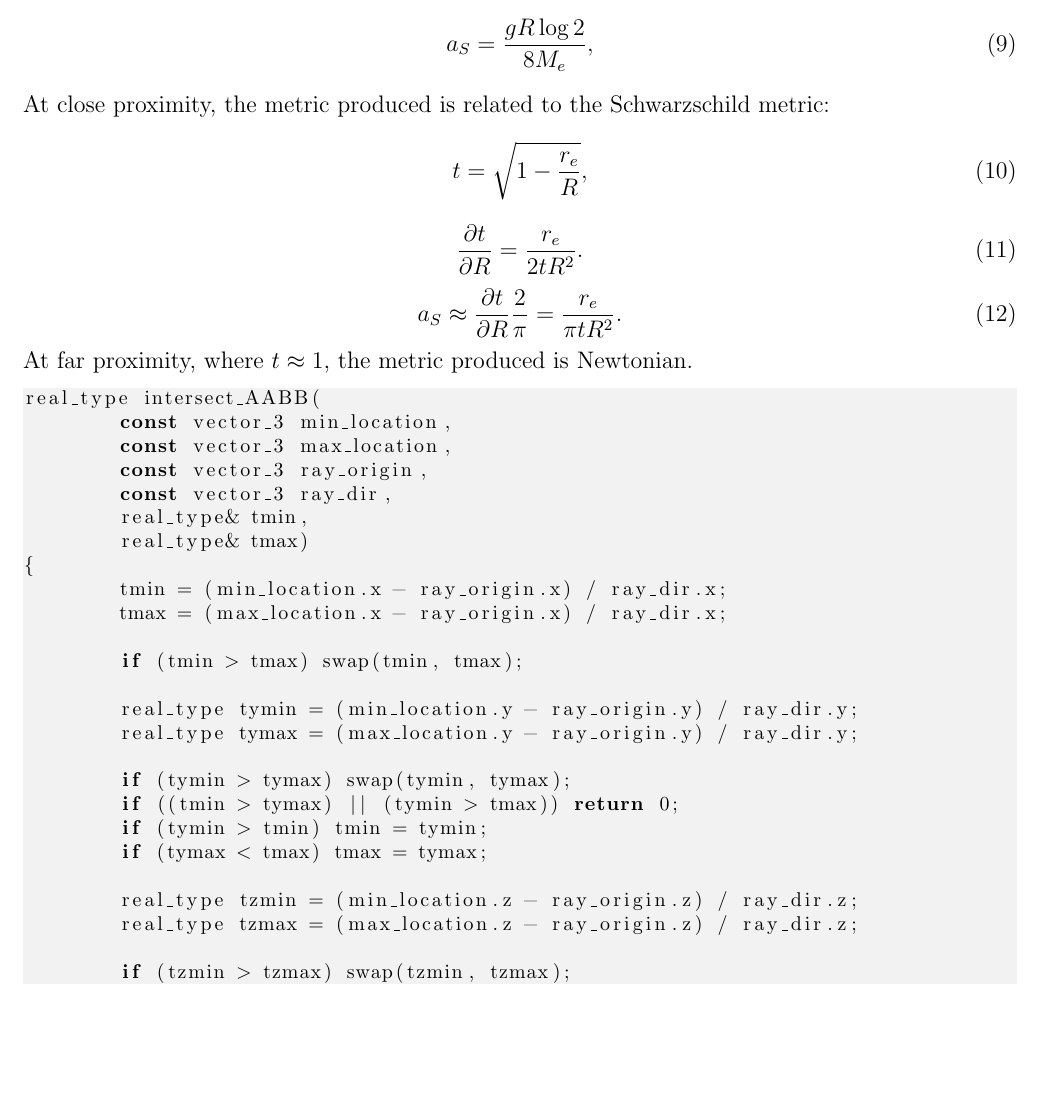
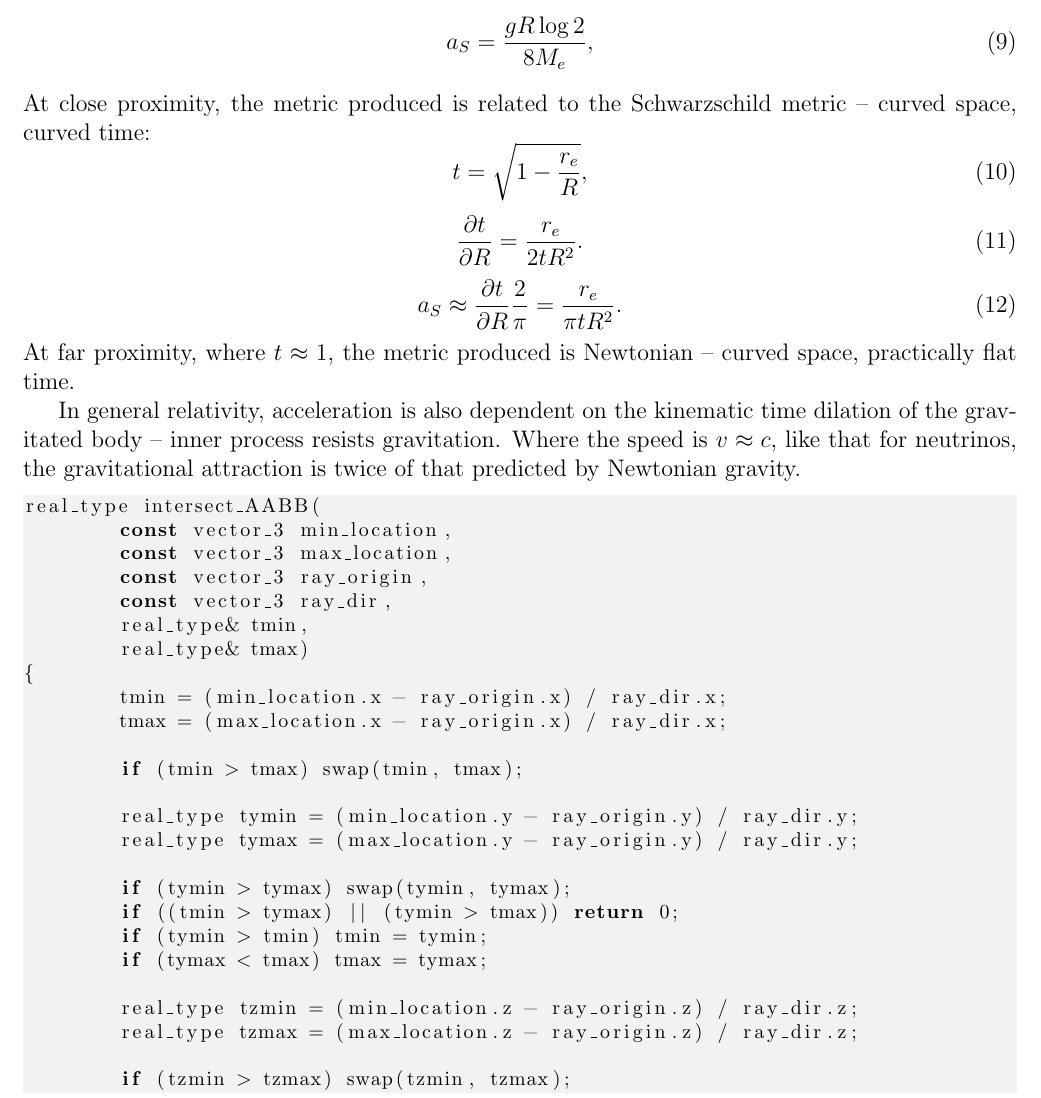
Before and after one commit to sjhalayka/papers, a LaTeX paper (up_close_newtonian/bezier_escape.tex): part of page 2 of 7, cut so that both start at the same text, the shorter picture padded with empty space. Compiled offline with pdfLaTeX.

Commit message:
Add files via upload

```diff
--- a/up_close_newtonian/bezier_escape.tex
+++ b/up_close_newtonian/bezier_escape.tex
@@ -94,7 +94,7 @@ We can also get a general relativistic acceleration $a_S$, where $r_e < R$:
 \begin{equation}
 a_S = \frac{g R \log 2}{8 M_{e}},
 \end{equation}
-At close proximity, the metric produced is related to the Schwarzschild metric:
+At close proximity, the metric produced is related to the Schwarzschild metric -- curved space, curved time:
 \begin{equation}
 t = \sqrt{1 - \frac{r_e}{R}},
 \end{equation}
@@ -104,7 +104,10 @@ t = \sqrt{1 - \frac{r_e}{R}},
 \begin{equation}
 a_S \approx \pdv{t}{R} \frac{2}{\pi} = \frac{r_e}{\pi t R^2}.
 \end{equation}
-At far proximity, where $t \approx 1$, the metric produced is Newtonian. % -- curved space, practically flat time.
+At far proximity, where $t \approx 1$, the metric produced is Newtonian -- curved space, practically flat time.
+
+In general relativity, acceleration is also dependent on the kinematic time dilation of the gravitated body -- inner process resists gravitation.
+Where the speed is $v \approx c$, like that for neutrinos, the gravitational attraction is twice of that predicted by Newtonian gravity.
 
 \begin{lstlisting}
 real_type intersect_AABB(
```
Also changed, not shown: up_close_newtonian/bezier_escape.pdf.
